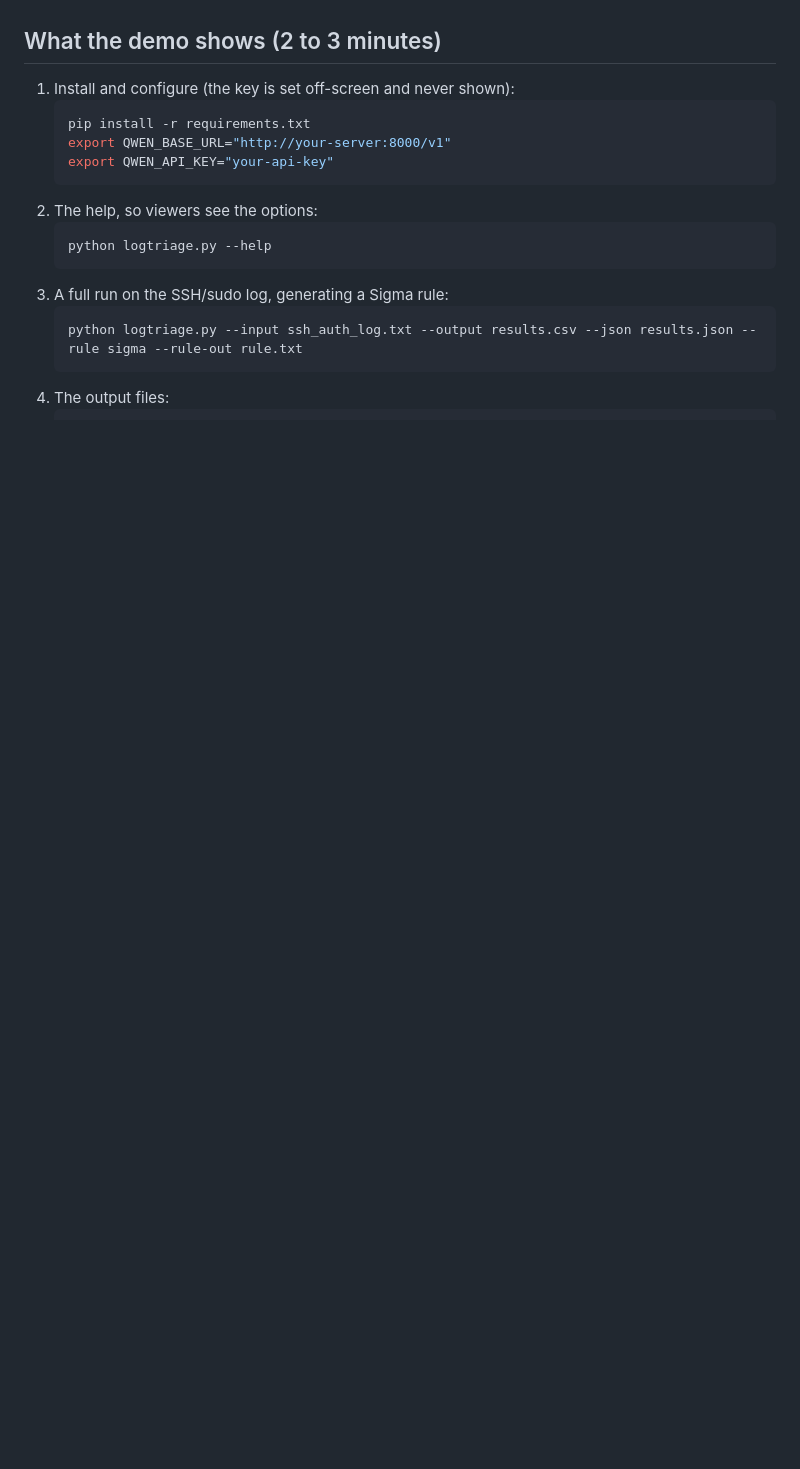
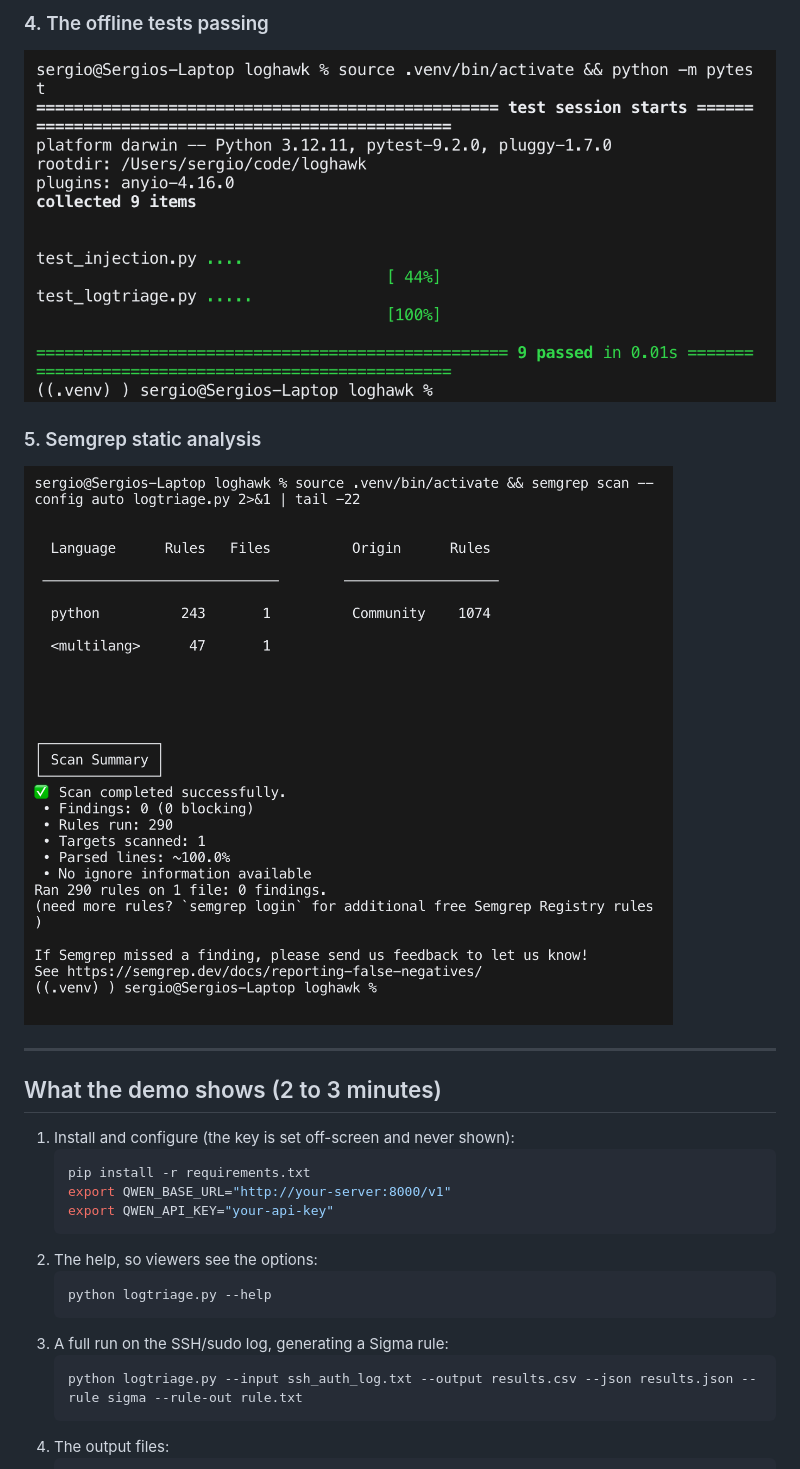
Before and after one commit to sarreola07/loghawk, a Markdown page: DEMO.md, the part around one of its changes. GitHub-like rendering; pictures changed too: docs/demo/4-pytest.png (added), docs/demo/5-semgrep.png (added); blank space fills up the shorter version.

Commit message:
DEMO.md: add demo screenshots of a real end-to-end session
Co-Authored-By: Claude Opus 5.5 <noreply@anthropic.com>

```diff
--- a/DEMO.md
+++ b/DEMO.md
@@ -6,3 +22,10 @@ A short walkthrough of LogHawk (`logtriage.py`) running end to end.
+### 4. The offline tests passing
+![python -m pytest: 9 passed](docs/demo/4-pytest.png)
+
+### 5. Semgrep static analysis
+![semgrep scan --config auto logtriage.py: 0 findings](docs/demo/5-semgrep.png)
+
+---
 
 ## What the demo shows (2 to 3 minutes)
 1. Install and configure (the key is set off-screen and never shown):
```
Also changed, not shown: other parts of DEMO.md (+17 -1 lines), docs/demo/1-help.png (added), docs/demo/2-live-run.png (added), docs/demo/3a-rule-top.png (added), docs/demo/3b-rule-bottom.png (added).
